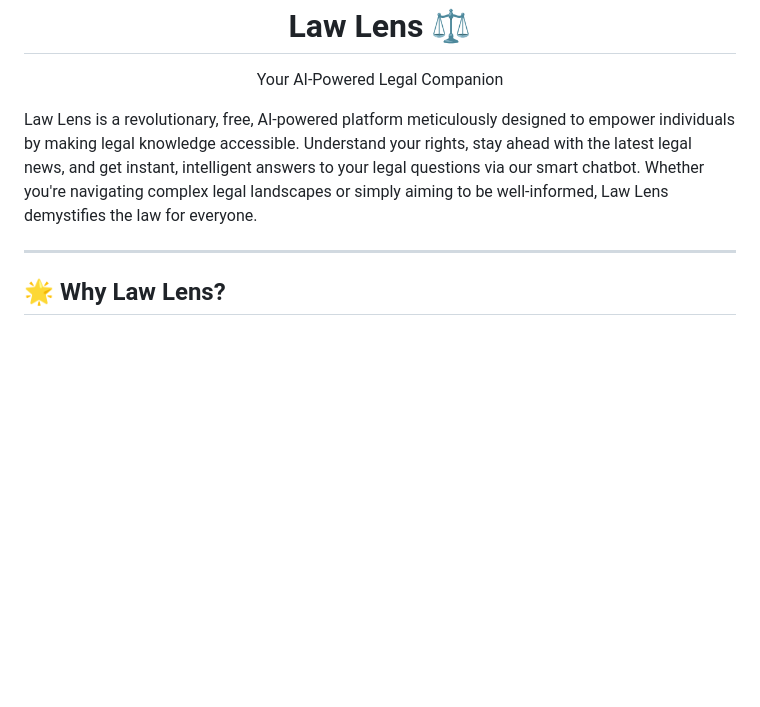
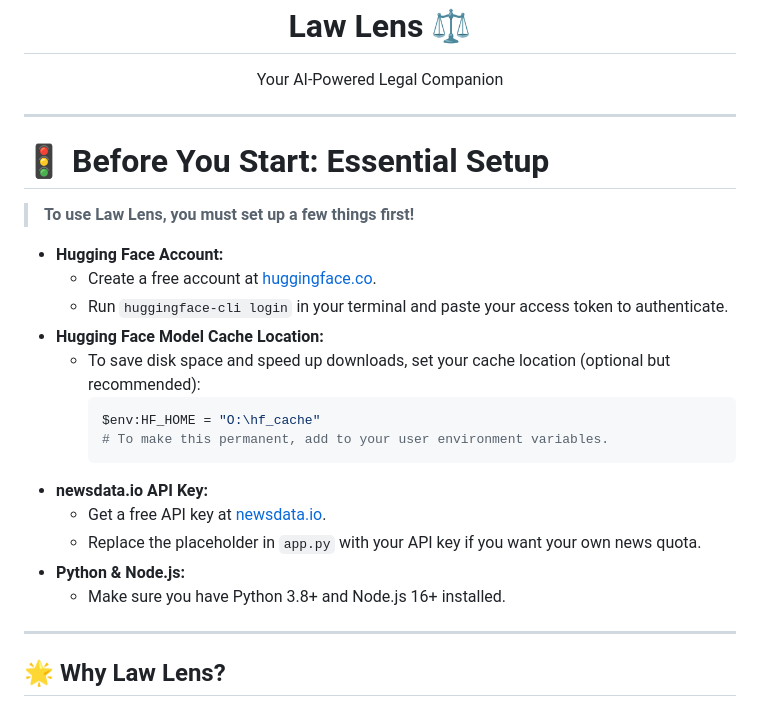
Before and after one commit to sengarom/Law-Lens, a Markdown page: README.md, the part around the change printed below. Drawn GitHub-style; blank space fills up the shorter version.

````diff
--- a/README.md
+++ b/README.md
@@ -4,7 +4,26 @@
   <p>Your AI-Powered Legal Companion</p>
 </div>
 
-Law Lens is a revolutionary, free, AI-powered platform meticulously designed to empower individuals by making legal knowledge accessible. Understand your rights, stay ahead with the latest legal news, and get instant, intelligent answers to your legal questions via our smart chatbot. Whether you're navigating complex legal landscapes or simply aiming to be well-informed, Law Lens demystifies the law for everyone.
+---
+
+# 🚦 Before You Start: Essential Setup
+
+> **To use Law Lens, you must set up a few things first!**
+
+- **Hugging Face Account:**
+  - Create a free account at [huggingface.co](https://huggingface.co/).
+  - Run `huggingface-cli login` in your terminal and paste your access token to authenticate.
+- **Hugging Face Model Cache Location:**
+  - To save disk space and speed up downloads, set your cache location (optional but recommended):
+    ```powershell
+    $env:HF_HOME = "O:\hf_cache"
+    # To make this permanent, add to your user environment variables.
+    ```
+- **newsdata.io API Key:**
+  - Get a free API key at [newsdata.io](https://newsdata.io/).
+  - Replace the placeholder in `app.py` with your API key if you want your own news quota.
+- **Python & Node.js:**
+  - Make sure you have Python 3.8+ and Node.js 16+ installed.
 
 ---
 
````
Also changed, not shown: other parts of README.md (+12 -26 lines).
